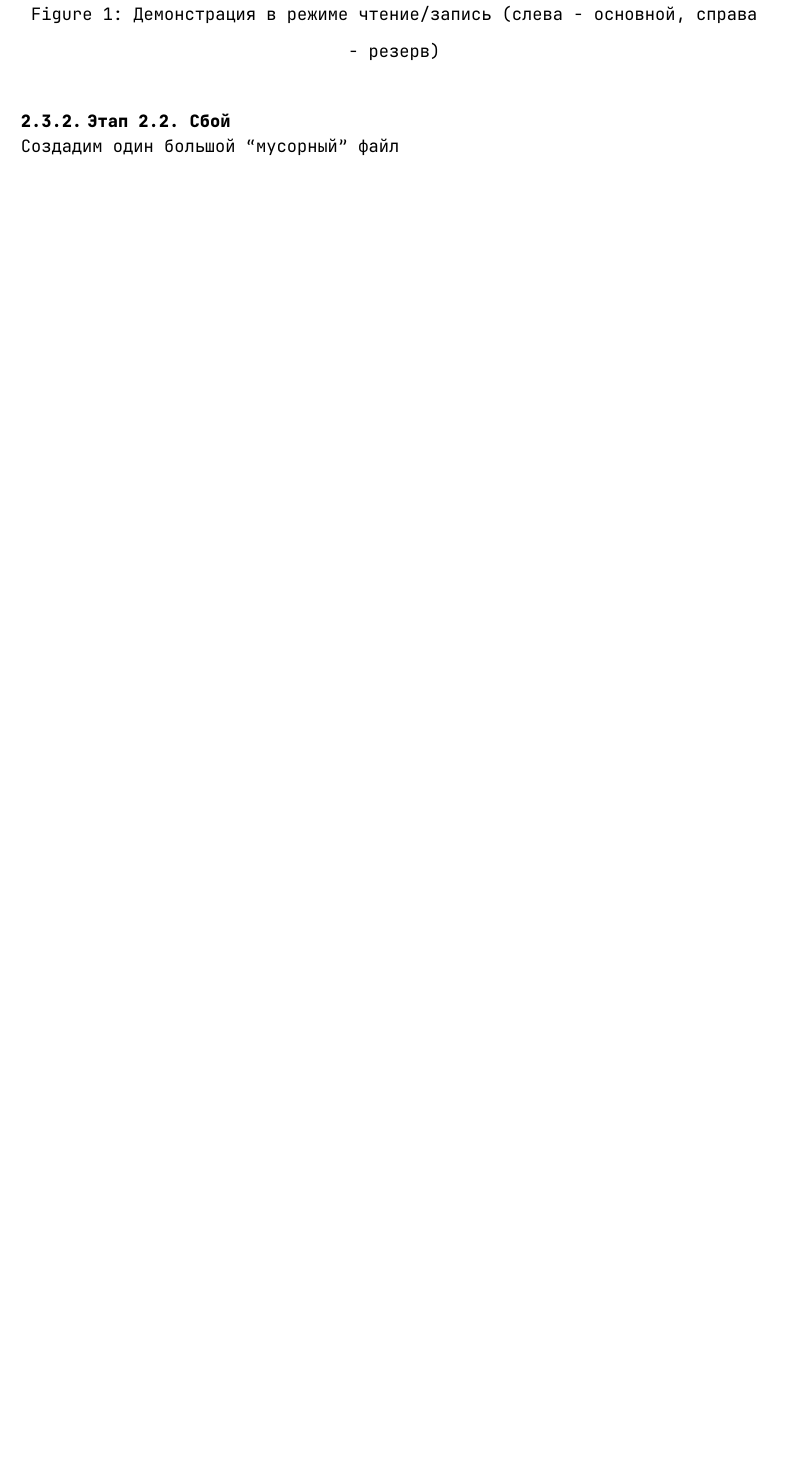
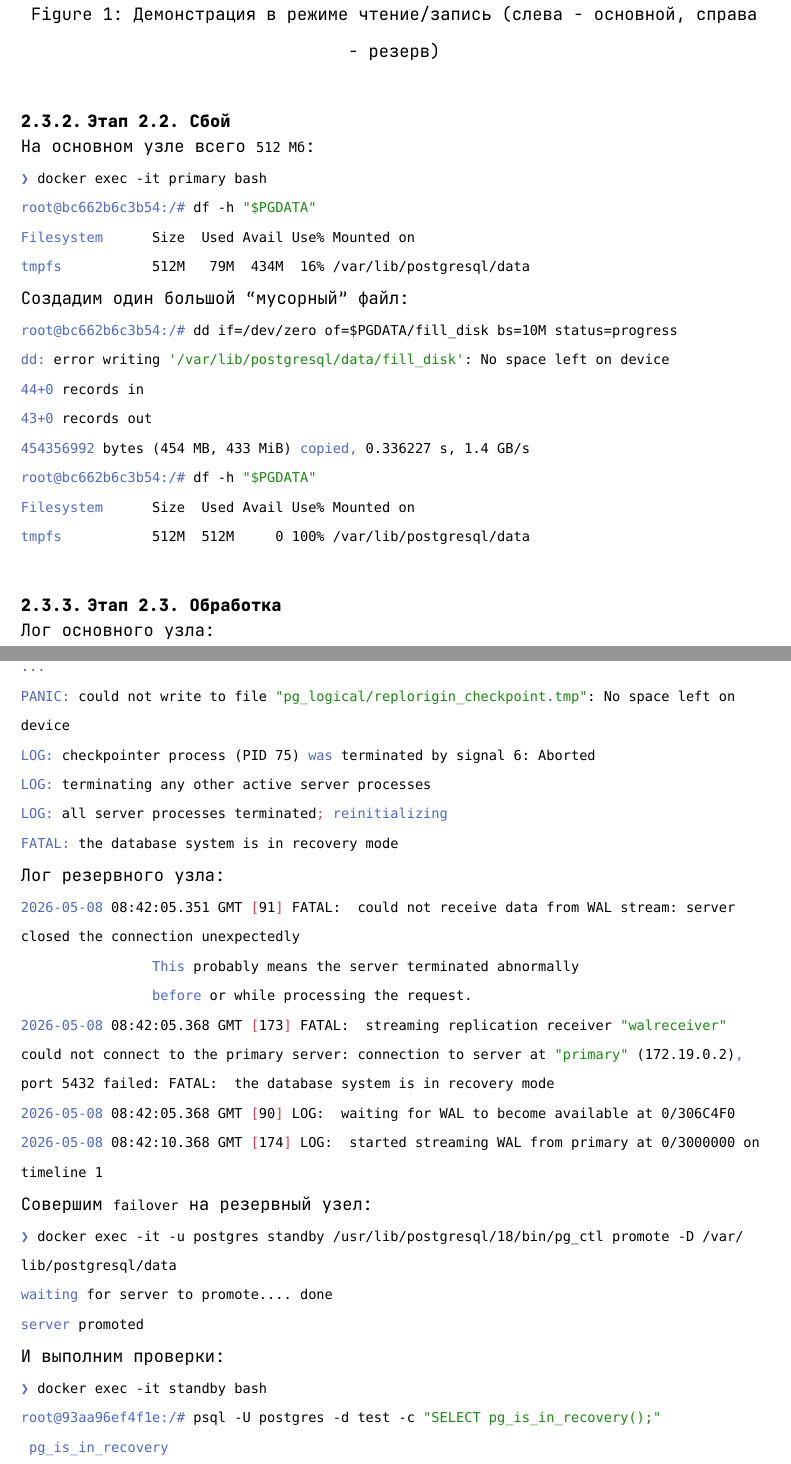
Before and after one commit to mip3x/itmo-labs, a Typst document (third-year/dbms/lab3/report.typ): part of page 13 of 14 before the commit and two parts of pages 13 and 14 of 15 after it, the two joined at a grey line, cut so that both start at the same text, the shorter picture padded with empty space. Compiled offline with Typst 0.15.

Commit message:
feat: stage2 done

````diff
--- a/third-year/dbms/lab3/report.typ
+++ b/third-year/dbms/lab3/report.typ
@@ -539,7 +537,69 @@ docker exec -it standby bash /home/scripts/read_client.sh
 \
 === Этап 2.2. Сбой
 
-Создадим один большой "мусорный" файл
+На основном узле всего `512 Мб`:
 
 ```sh
+❯ docker exec -it primary bash
+root@bc662b6c3b54:/# df -h "$PGDATA"
+Filesystem      Size  Used Avail Use% Mounted on
+tmpfs           512M   79M  434M  16% /var/lib/postgresql/data
 ```
+
+Создадим один большой "мусорный" файл:
+
+```sh
+root@bc662b6c3b54:/# dd if=/dev/zero of=$PGDATA/fill_disk bs=10M status=progress
+dd: error writing '/var/lib/postgresql/data/fill_disk': No space left on device
+44+0 records in
+43+0 records out
+454356992 bytes (454 MB, 433 MiB) copied, 0.336227 s, 1.4 GB/s
+root@bc662b6c3b54:/# df -h "$PGDATA"
+Filesystem      Size  Used Avail Use% Mounted on
+tmpfs           512M  512M     0 100% /var/lib/postgresql/data
+```
+
+\
+=== Этап 2.3. Обработка
+
+Лог основного узла:
+
+```sh
+ERROR: could not extend file "base/16385/16415": No space left on device
+...
+PANIC: could not write to file "pg_logical/replorigin_checkpoint.tmp": No space left on device
+LOG: checkpointer process (PID 75) was terminated by signal 6: Aborted
+LOG: terminating any other active server processes
+LOG: all server processes terminated; reinitializing
+FATAL: the database system is in recovery mode
+```
+
+Лог резервного узла:
+
+```sh
+2026-05-08 08:42:05.351 GMT [91] FATAL:  could not receive data from WAL stream: server closed the connection unexpectedly
+                This probably means the server terminated abnormally
+                before or while processing the request.
+2026-05-08 08:42:05.368 GMT [173] FATAL:  streaming replication receiver "walreceiver" could not connect to the primary server: connection to server at "primary" (172.19.0.2), port 5432 failed: FATAL:  the database system is in recovery mode
+2026-05-08 08:42:05.368 GMT [90] LOG:  waiting for WAL to become available at 0/306C4F0
+2026-05-08 08:42:10.368 GMT [174] LOG:  started streaming WAL from primary at 0/3000000 on timeline 1
+```
+
+Совершим `failover` на резервный узел:
+
+```sh
+❯ docker exec -it -u postgres standby /usr/lib/postgresql/18/bin/pg_ctl promote -D /var/lib/postgresql/data
+waiting for server to promote.... done
+server promoted
+```
+
+И выполним проверки:
+
+```sh
+❯ docker exec -it standby bash
+root@93aa96ef4f1e:/# psql -U postgres -d test -c "SELECT pg_is_in_recovery();"
+ pg_is_in_recovery
+-------------------
+ f
+(1 row)
+root@eb81e5227275:/# psql -U postgres -d test
````
Also changed, not shown: third-year/dbms/lab3/report.typ (22 more changed lines).
